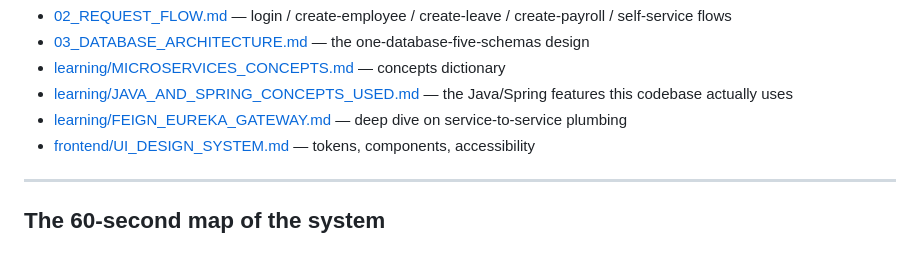
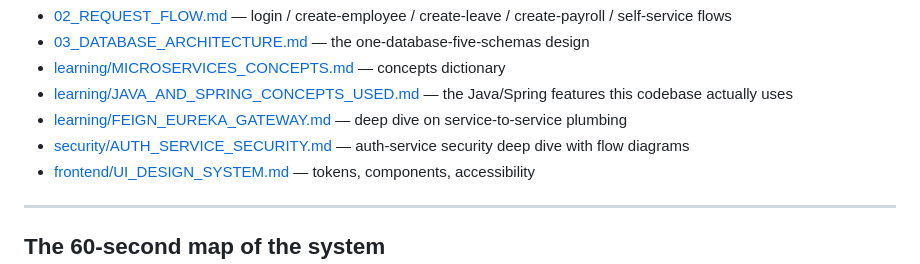
Before and after one commit to Ommishra1221/HRMS, a Markdown page: docs/README.md, the part around the change. GitHub-like rendering.

```diff
--- a/docs/README.md
+++ b/docs/README.md
@@ -33,6 +33,7 @@ Supporting references (read when needed, not in order):
 - [learning/MICROSERVICES_CONCEPTS.md](learning/MICROSERVICES_CONCEPTS.md) — concepts dictionary
 - [learning/JAVA_AND_SPRING_CONCEPTS_USED.md](learning/JAVA_AND_SPRING_CONCEPTS_USED.md) — the Java/Spring features this codebase actually uses
 - [learning/FEIGN_EUREKA_GATEWAY.md](learning/FEIGN_EUREKA_GATEWAY.md) — deep dive on service-to-service plumbing
+- [security/AUTH_SERVICE_SECURITY.md](security/AUTH_SERVICE_SECURITY.md) — auth-service security deep dive with flow diagrams
 - [frontend/UI_DESIGN_SYSTEM.md](frontend/UI_DESIGN_SYSTEM.md) — tokens, components, accessibility
 
 ---
```
Also changed, not shown: docs/security/AUTH_SERVICE_SECURITY.md (added, +420 -0 lines).
